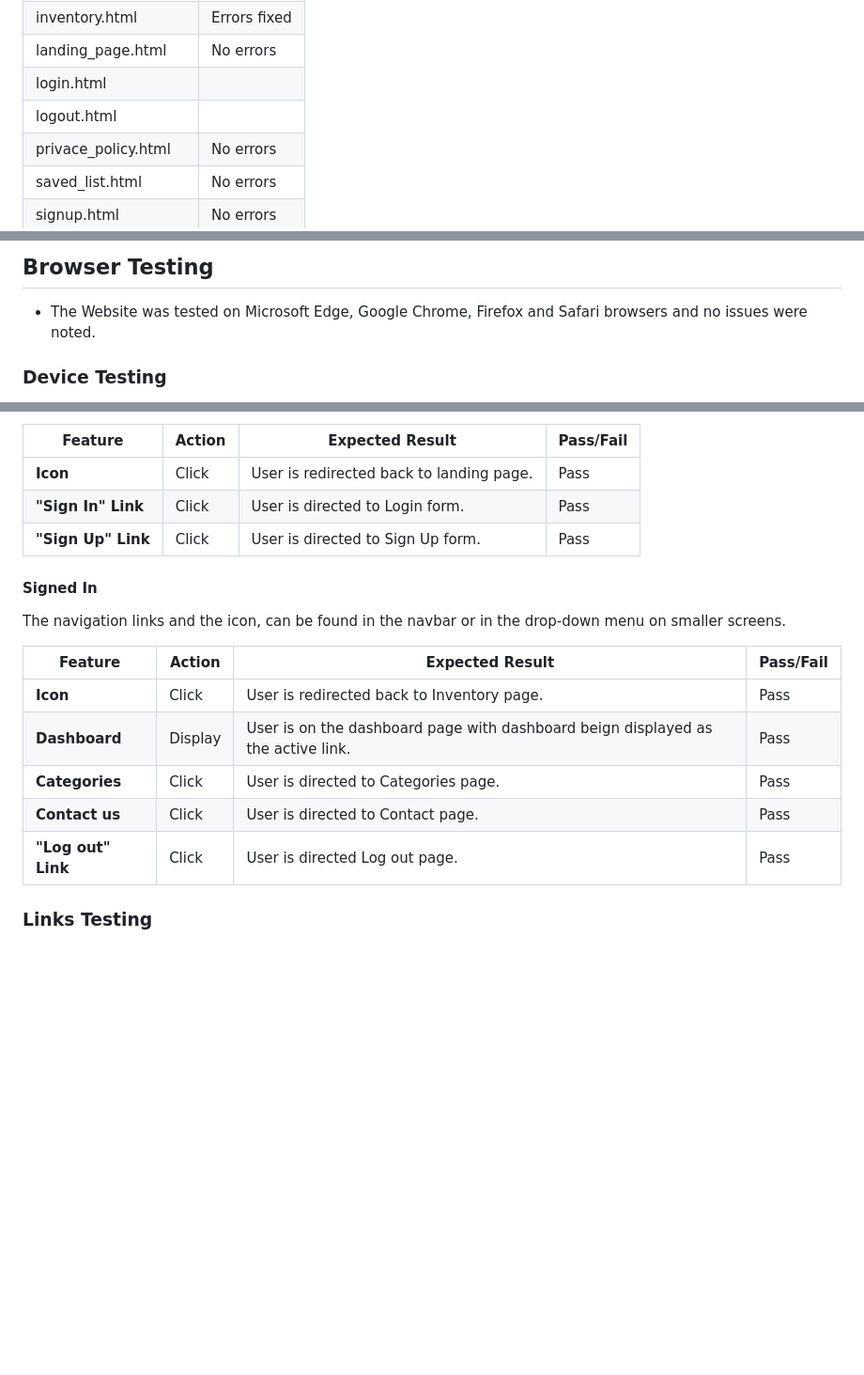
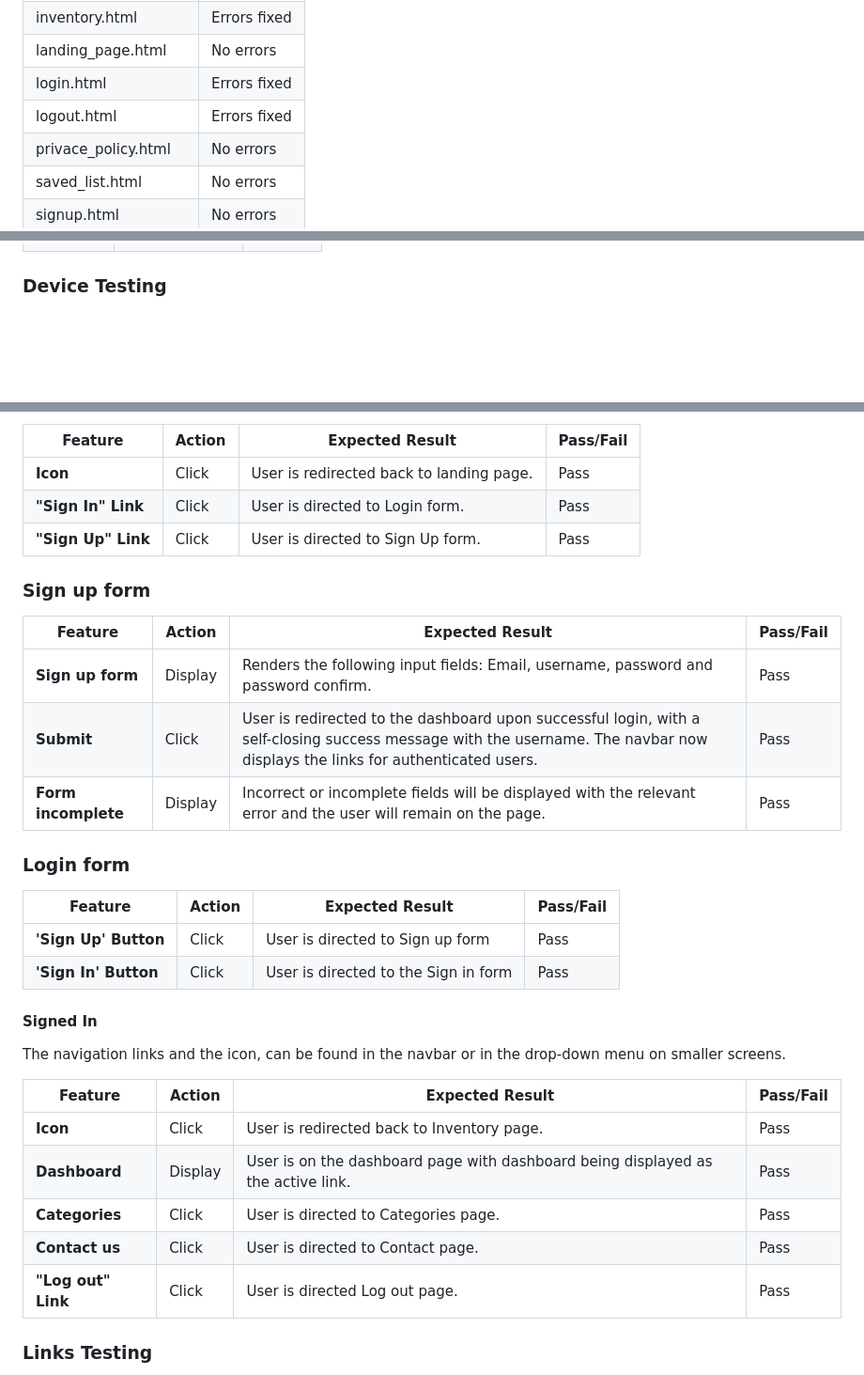
Before and after one commit to MilenTecle/Inventory-Manager, a Markdown page: TESTING.md, 3 parts joined by grey strips. Shown at 94% size. Drawn GitHub-style; blank space fills up the shorter version.

```diff
--- a/TESTING.md
+++ b/TESTING.md
@@ -38,8 +38,8 @@ into the validator. The results are listed in below table.
 | inventory_detail.html | Errors fixed |
 | inventory.html        | Errors fixed |
 | landing_page.html     | No errors    |
-| login.html  	        |              |
-| logout.html           |              |
+| login.html  	        | Errors fixed |
+| logout.html           | Errors fixed |
 | privace_policy.html   | No errors    |
 | saved_list.html       | No errors	   |
 | signup.html  	        | No errors    |
@@ -124,7 +161,5 @@ all the errors and ran the code through Pep8 again and no errors were returned.
 
 
-## Browser Testing
- - The Website was tested on Microsoft Edge, Google Chrome, Firefox and Safari browsers and no issues were noted.
 
 
 ### Device Testing
@@ -158,6 +193,23 @@ all the errors and ran the code through Pep8 again and no errors were returned.
 | **"Sign Up" Link**   | Click 	   | User is directed to Sign Up form.        | Pass      |
 
 
+### Sign up form
+| Feature            | Action  | Expected Result                                                                                                                                                     | Pass/Fail |
+|--------------------|---------|---------------------------------------------------------------------------------------------------------------------------------------------------------------------|-----------|
+| **Sign up form**   | Display | Renders the following input fields: Email, username, password and password confirm.                                                                                 | Pass      |
+| **Submit** | Click | User is redirected to the dashboard upon successful login, with a self-closing success message with the username. The navbar now displays the links for authenticated users.  | Pass      |
+|**Form incomplete** | Display | Incorrect or incomplete fields will be displayed with the relevant error and the user will remain on the page. | Pass |
+
+### Login form
+| Feature               | Action  | Expected Result                       | Pass/Fail |
+|-----------------------|---------|---------------------------------------|-----------|
+| **'Sign Up' Button**  | Click   | User is directed to Sign up form      | Pass      |
+| **'Sign In' Button**  | Click   | User is directed to the Sign in form  | Pass      |
+
+
+
+
+
 #### Signed In
 
  The navigation links and the icon, can be found in the navbar or in the drop-down menu on smaller screens.
@@ -165,10 +217,14 @@ all the errors and ran the code through Pep8 again and no errors were returned.
 | Feature 	           | Action    |  Expected Result                                                                 | Pass/Fail |
 |----------------------|-----------|----------------------------------------------------------------------------------|-----------|
 | **Icon**             | Click     | User is redirected back to Inventory page.                                       | Pass      |
-| **Dashboard**        | Display   | User is on the dashboard page with dashboard beign displayed as the active link. | Pass      |
+| **Dashboard**        | Display   | User is on the dashboard page with dashboard being displayed as the active link. | Pass      |
 | **Categories**       | Click 	   | User is directed to Categories page.                                             | Pass      |
 | **Contact us**       | Click     | User is directed to Contact page.                                                | Pass      |
 | **"Log out" Link**   | Click 	   | User is directed Log out page.                                                   | Pass      |
+
+
+
+
 
 
 ### Links Testing
```
Also changed, not shown: other parts of TESTING.md (+37 -0 lines), docs/readme_images/lighthouse_desktop.png (added), docs/readme_images/lighthouse_mobile.png (added), docs/readme_images/login_page_no_errors.png (added), docs/readme_images/logut_page_no_errors.png (added), 2 other files.
